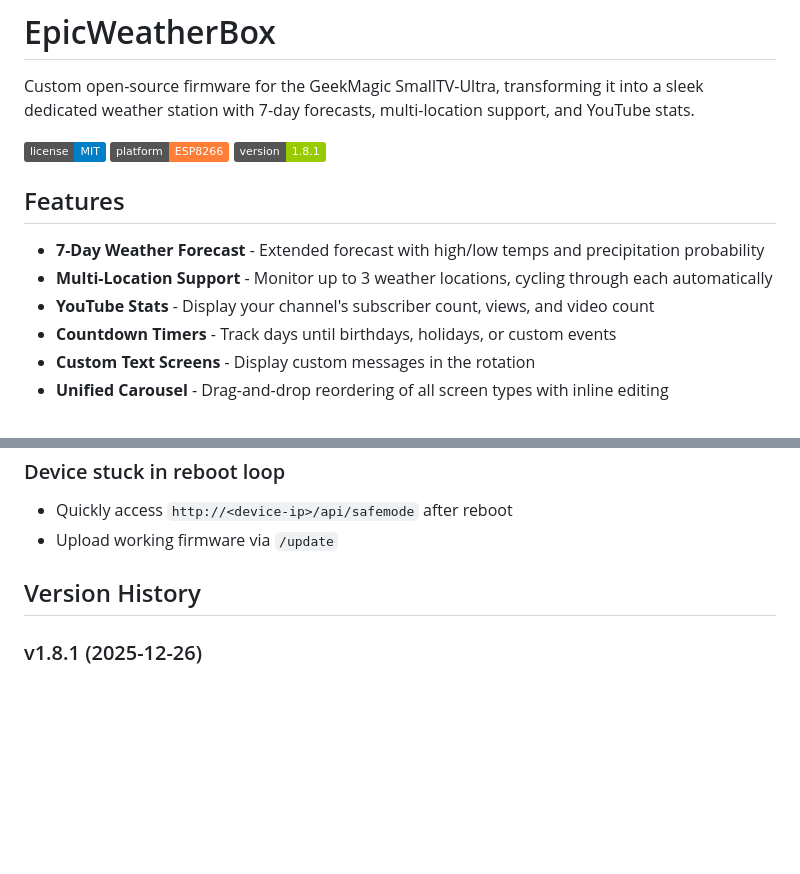
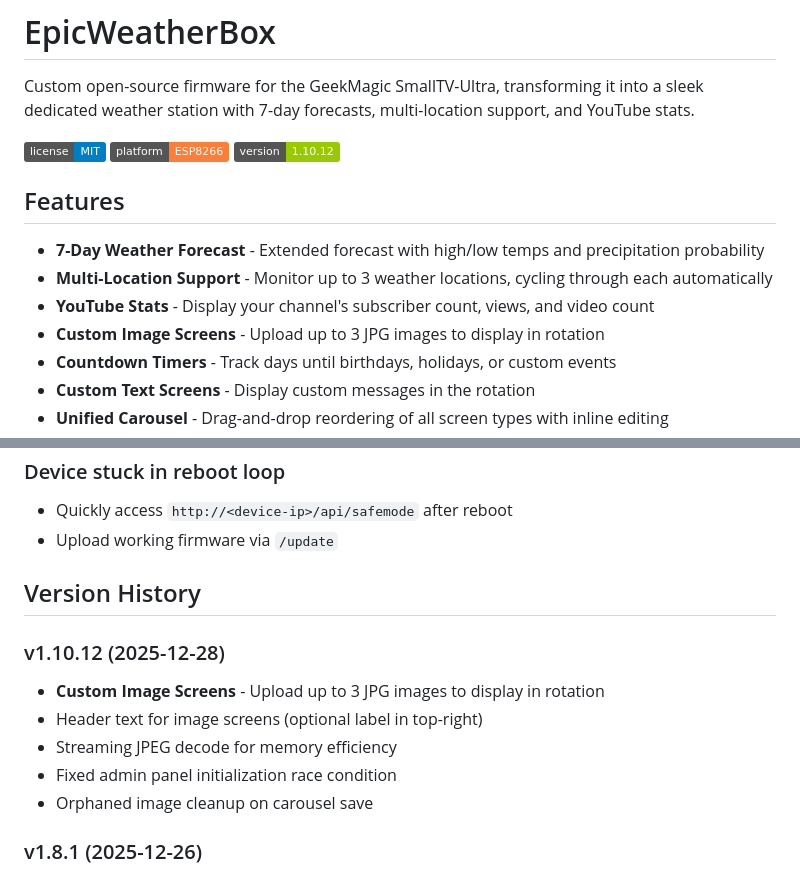
Before and after one commit to ryanmaule/epicweatherbox, a Markdown page: README.md, 2 parts joined by grey strips. Rendered like a GitHub page; badges without logos; blank space fills up the shorter version.

Commit message:
docs: update README for v1.10.12
- Update version badge to 1.10.12
- Add Custom Image Screens feature to feature list
- Add v1.10.12 version history entry with:
  - Custom image screen upload support (up to 3 JPGs)
  - Optional header text for image screens
  - Streaming JPEG decode for memory efficiency
  - Fixed admin panel initialization race condition
  - Orphaned image cleanup on carousel save

🤖 Generated with [Claude Code](https://claude.com/claude-code)

Co-Authored-By: Claude Opus 4.5 <noreply@anthropic.com>

```diff
--- a/README.md
+++ b/README.md
@@ -4,13 +4,14 @@ Custom open-source firmware for the GeekMagic SmallTV-Ultra, transforming it int
 
 ![License](https://img.shields.io/badge/license-MIT-blue.svg)
 ![Platform](https://img.shields.io/badge/platform-ESP8266-orange.svg)
-![Version](https://img.shields.io/badge/version-1.8.1-green.svg)
+![Version](https://img.shields.io/badge/version-1.10.12-green.svg)
 
 ## Features
 
 - **7-Day Weather Forecast** - Extended forecast with high/low temps and precipitation probability
 - **Multi-Location Support** - Monitor up to 3 weather locations, cycling through each automatically
 - **YouTube Stats** - Display your channel's subscriber count, views, and video count
+- **Custom Image Screens** - Upload up to 3 JPG images to display in rotation
 - **Countdown Timers** - Track days until birthdays, holidays, or custom events
 - **Custom Text Screens** - Display custom messages in the rotation
 - **Unified Carousel** - Drag-and-drop reordering of all screen types with inline editing
@@ -217,6 +218,13 @@ epicweatherbox/
 
 ## Version History
 
+### v1.10.12 (2025-12-28)
+- **Custom Image Screens** - Upload up to 3 JPG images to display in rotation
+- Header text for image screens (optional label in top-right)
+- Streaming JPEG decode for memory efficiency
+- Fixed admin panel initialization race condition
+- Orphaned image cleanup on carousel save
+
 ### v1.8.1 (2025-12-26)
 - **Enhanced Recovery Mode** - Captive portal with WiFi join option before flashing
 - **Styled WiFi Setup** - WiFiManager captive portal now matches EpicWeatherBox dark theme
```
